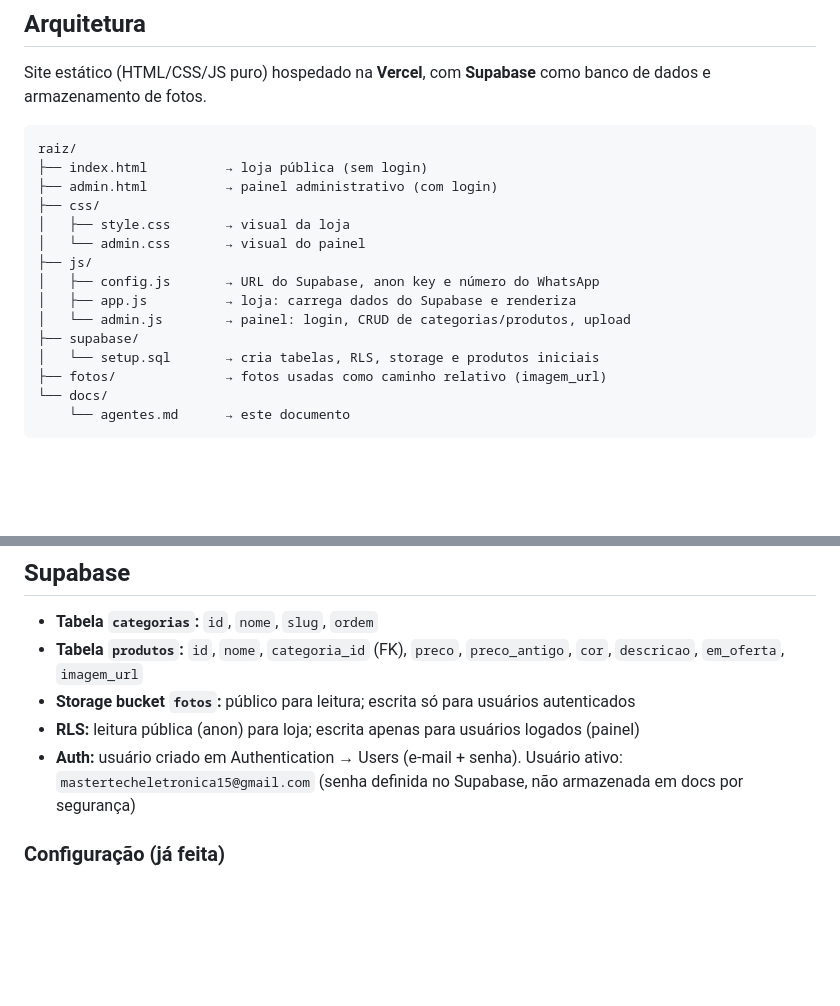
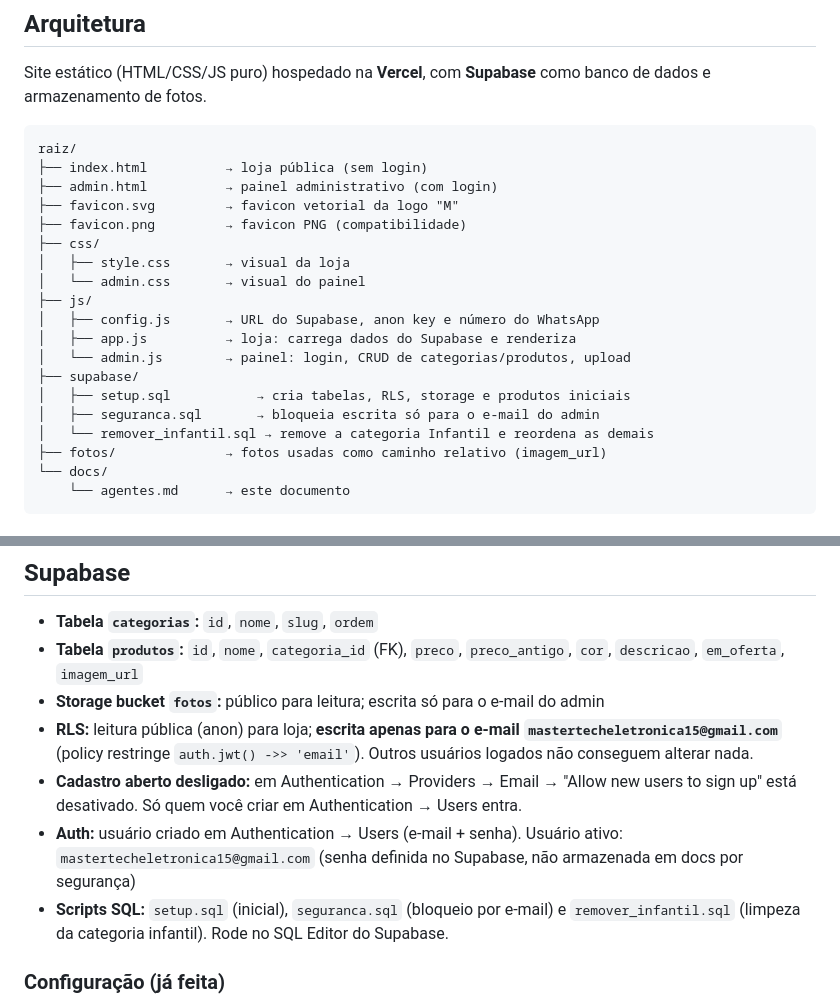
Before and after one commit to guilherme-crepardi/monica-modas-e-variedades, a Markdown page: docs/agentes.md, 2 parts joined by grey strips. Drawn GitHub-style; blank space fills up the shorter version.

```diff
--- a/docs/agentes.md
+++ b/docs/agentes.md
@@ -16,6 +16,8 @@ Site estático (HTML/CSS/JS puro) hospedado na **Vercel**, com **Supabase** como
 raiz/
 ├── index.html          → loja pública (sem login)
 ├── admin.html          → painel administrativo (com login)
+├── favicon.svg         → favicon vetorial da logo "M"
+├── favicon.png         → favicon PNG (compatibilidade)
 ├── css/
 │   ├── style.css       → visual da loja
 │   └── admin.css       → visual do painel
@@ -24,7 +26,9 @@ raiz/
 │   ├── app.js          → loja: carrega dados do Supabase e renderiza
 │   └── admin.js        → painel: login, CRUD de categorias/produtos, upload
 ├── supabase/
-│   └── setup.sql       → cria tabelas, RLS, storage e produtos iniciais
+│   ├── setup.sql           → cria tabelas, RLS, storage e produtos iniciais
+│   ├── seguranca.sql       → bloqueia escrita só para o e-mail do admin
+│   └── remover_infantil.sql → remove a categoria Infantil e reordena as demais
 ├── fotos/              → fotos usadas como caminho relativo (imagem_url)
 └── docs/
     └── agentes.md      → este documento
@@ -42,9 +46,11 @@ raiz/
 
 - **Tabela `categorias`:** `id`, `nome`, `slug`, `ordem`
 - **Tabela `produtos`:** `id`, `nome`, `categoria_id` (FK), `preco`, `preco_antigo`, `cor`, `descricao`, `em_oferta`, `imagem_url`
-- **Storage bucket `fotos`:** público para leitura; escrita só para usuários autenticados
-- **RLS:** leitura pública (anon) para loja; escrita apenas para usuários logados (painel)
+- **Storage bucket `fotos`:** público para leitura; escrita só para o e-mail do admin
+- **RLS:** leitura pública (anon) para loja; **escrita apenas para o e-mail `mastertecheletronica15@gmail.com`** (policy restringe `auth.jwt() ->> 'email'`). Outros usuários logados não conseguem alterar nada.
+- **Cadastro aberto desligado:** em Authentication → Providers → Email → "Allow new users to sign up" está desativado. Só quem você criar em Authentication → Users entra.
 - **Auth:** usuário criado em Authentication → Users (e-mail + senha). Usuário ativo: `mastertecheletronica15@gmail.com` (senha definida no Supabase, não armazenada em docs por segurança)
+- **Scripts SQL:** `setup.sql` (inicial), `seguranca.sql` (bloqueio por e-mail) e `remover_infantil.sql` (limpeza da categoria infantil). Rode no SQL Editor do Supabase.
 
 ### Configuração (já feita)
 
```
Also changed, not shown: other parts of docs/agentes.md (+32 -8 lines).
